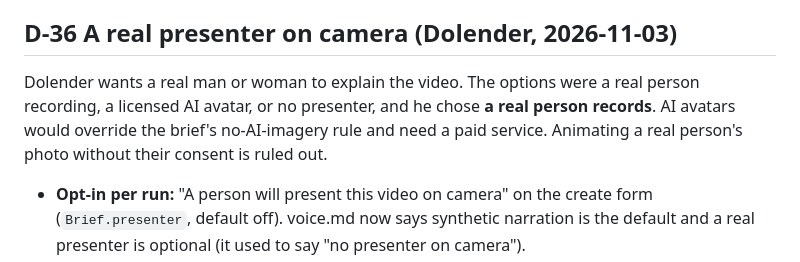
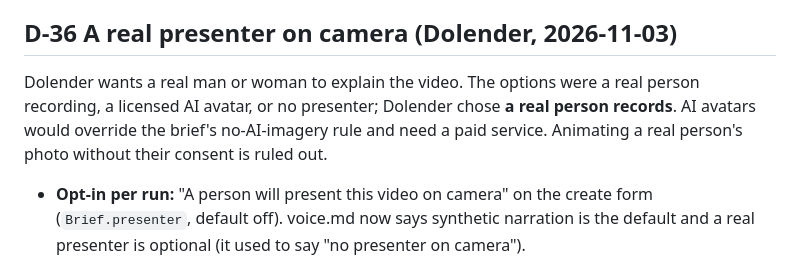
Before and after one commit to Jalagamdolu/Ziro_youtube_automation, a Markdown page: architecture/decisions.md, the part around the change. Drawn GitHub-style.

Commit message:
docs: D-36 wording
Co-Authored-By: Claude Opus 5.5 <noreply@anthropic.com>

```diff
--- a/architecture/decisions.md
+++ b/architecture/decisions.md
@@ -197,7 +197,7 @@ Dolender wants every video explained by a few realistic images. This **supersede
 - **Edit before approving.** At script_review the hand-edit box (D-30) now sits directly under the script, above the Approve button, so editing is offered before approval rather than after the reject form.
 
 ## D-36 A real presenter on camera (Dolender, 2026-11-03)
-Dolender wants a real man or woman to explain the video. The options were a real person recording, a licensed AI avatar, or no presenter, and he chose **a real person records**. AI avatars would override the brief's no-AI-imagery rule and need a paid service. Animating a real person's photo without their consent is ruled out.
+Dolender wants a real man or woman to explain the video. The options were a real person recording, a licensed AI avatar, or no presenter; Dolender chose **a real person records**. AI avatars would override the brief's no-AI-imagery rule and need a paid service. Animating a real person's photo without their consent is ruled out.
 - **Opt-in per run:** "A person will present this video on camera" on the create form (`Brief.presenter`, default off). voice.md now says synthetic narration is the default and a real presenter is optional (it used to say "no presenter on camera").
 - **Recording:** for presenter runs the run page shows the approved script as a teleprompter (narration by section, without claim markers), from script_review onwards, plus an upload box (phone video, up to 600 MB). It is stored at `<run>/recording/presenter.mp4`. If rendering starts without it, it stops with "waiting for the presenter's recording", the same failed-then-retry pattern as the hand-edit bridge (no new state, D-04). Uploading then retries the run; uploading at qa_review counts as a re-take and rejects to rendering with a note naming the uploader.
 - **Render:** the presenter's own voice replaces Kokoro (no TTS cost row). WhisperX aligns the whole script to the recording as one segment, which gives word-timed captions, and each scene starts at its first spoken word. If alignment loses words, scenes fall back to their share of the words. The presenter must read the script as written.
```
